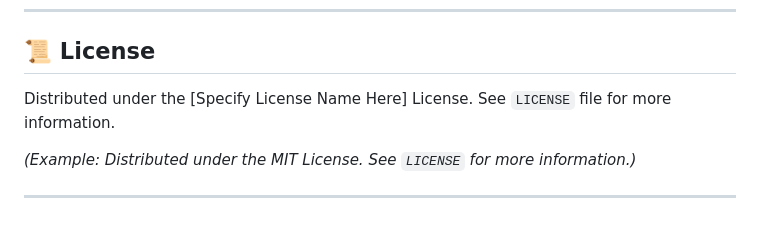
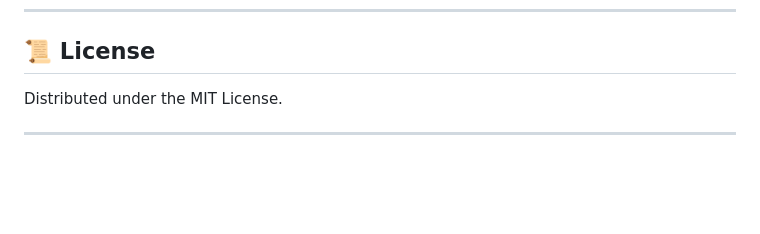
Before and after one commit to itsabhinavism/ResQReact, a Markdown page: README.md, the part around the change. GitHub-like rendering; blank space fills up the shorter version.

```diff
--- a/README.md
+++ b/README.md
@@ -92,8 +92,6 @@ Contributions make the open-source community amazing! Any contributions you make
 
 ## 📜 License
 
-Distributed under the [Specify License Name Here] License. See `LICENSE` file for more information.
-
-*(Example: Distributed under the MIT License. See `LICENSE` for more information.)*
+Distributed under the MIT License.
 
 ---
```
